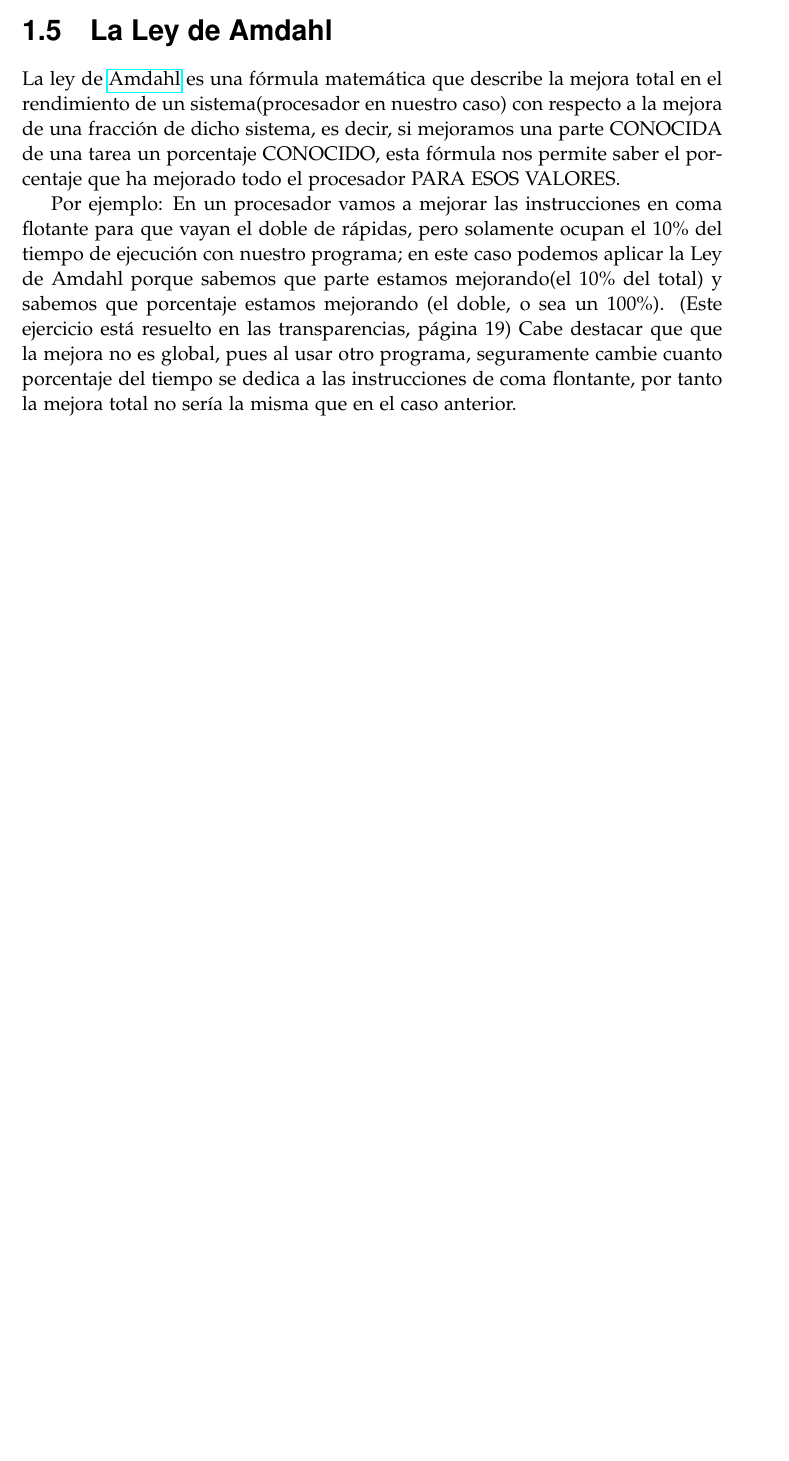
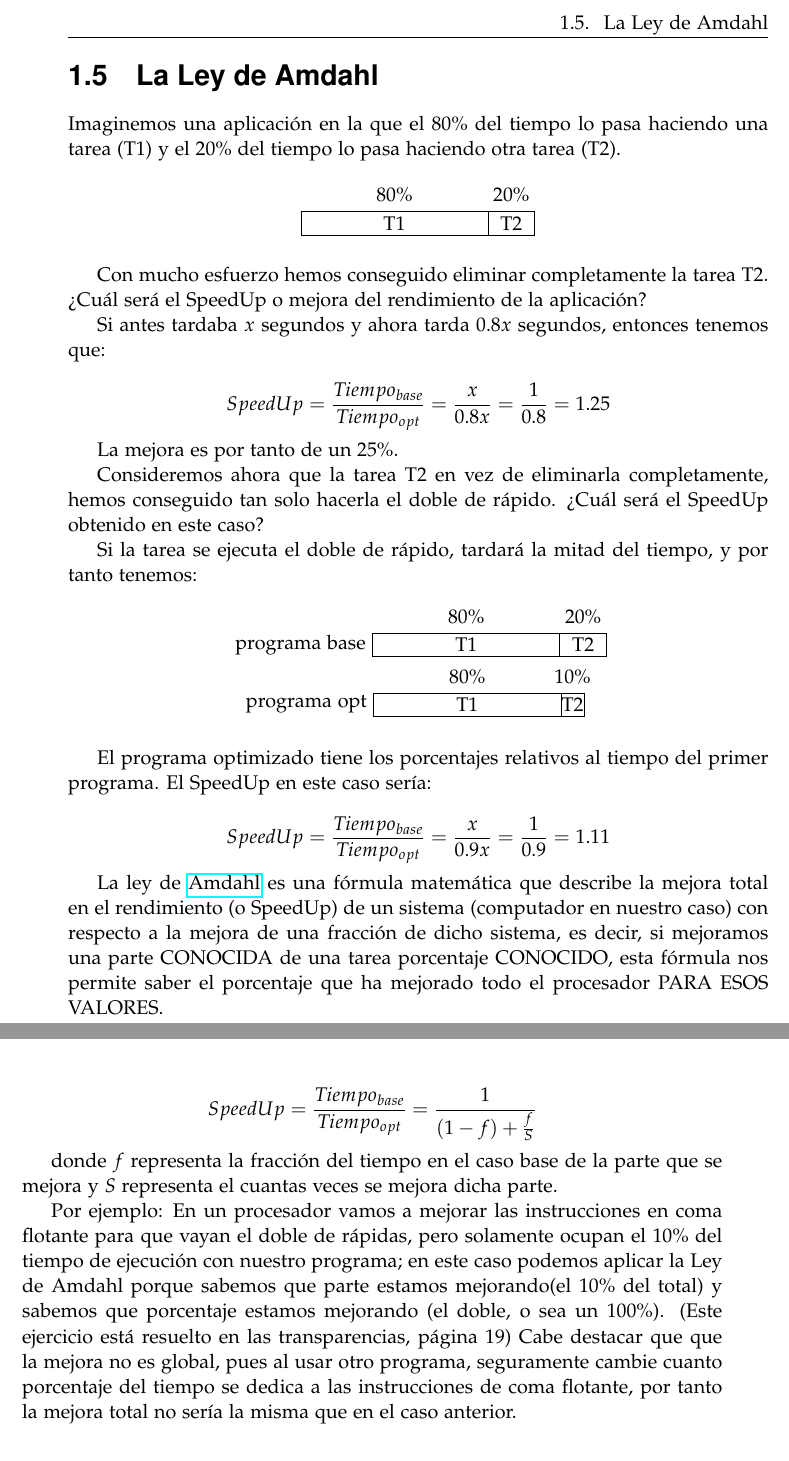
Before and after one commit to alberto-ros/apuntes-aec, a LaTeX book (apuntes-aec.tex): part of page 10 of 21 before the commit and two parts of pages 11 and 12 of 21 after it, the two joined at a grey line, cut at the place of the change, the shorter picture padded with empty space. Compiled offline with pdfLaTeX.

Commit message:
Añadidos algunos apuntes sobre la ley de Amdahl para completar los de Jm466. Además, añadido nuevo formato para los ejercicios

```diff
--- a/apuntes-aec.tex
+++ b/apuntes-aec.tex
@@ -340,12 +361,74 @@ instrucciones.
 
 \section{La Ley de Amdahl}
 
+Imaginemos una aplicación en la que el 80\% del tiempo lo pasa
+haciendo una tarea (T1) y el 20\% del tiempo lo pasa haciendo otra
+tarea (T2).
+
+%\begin{figure}
+\begin{center}
+  \begin{tikzpicture}
+    \draw[draw=white] (0,0.6) rectangle node {80\%} ++(4,0.5);
+    \draw[draw=white] (4,0.6) rectangle node {20\%} ++(1,0.5);
+    \draw[draw=black] (0,0) rectangle node {T1} ++(4,0.5);
+    \draw[draw=black] (4,0) rectangle node {T2} ++(1,0.5);
+  \end{tikzpicture}
+\end{center}
+%\end{figure}
+
+Con mucho esfuerzo hemos conseguido eliminar completamente la tarea
+T2. ¿Cuál será el SpeedUp o mejora del rendimiento de la aplicación?
+
+Si antes tardaba $x$ segundos y ahora tarda 0.8$x$ segundos, entonces
+tenemos que:
+
+\[ SpeedUp = \frac{Tiempo_{base}}{Tiempo_{opt}} = \frac{x}{0.8x} = \frac{1}{0.8} = 1.25 \]
+
+La mejora es por tanto de un 25\%.
+
+Consideremos ahora que la tarea T2 en vez de eliminarla completamente,
+hemos conseguido tan solo hacerla el doble de rápido. ¿Cuál será el
+SpeedUp obtenido en este caso?
+
+Si la tarea se ejecuta el doble de
+rápido, tardará la mitad del tiempo, y por tanto tenemos:
+
+\begin{center}
+  \begin{tikzpicture}
+    \draw[draw=white] (0,0.25) node[left] {programa base};
+    \draw[draw=white] (0,0.6) rectangle node {80\%} ++(4,0.5);
+    \draw[draw=white] (4,0.6) rectangle node {20\%} ++(1,0.5);
+    \draw[draw=black] (0,0) rectangle node {T1} ++(4,0.5);
+    \draw[draw=black] (4,0) rectangle node {T2} ++(1,0.5);
+  \end{tikzpicture}
+  \begin{tikzpicture}
+    \draw[draw=white] (0,0.25) node[left] {programa opt};
+    \draw[draw=white] (0,0.6) rectangle node {80\%} ++(4,0.5);
+    \draw[draw=white] (4,0.6) rectangle node {10\%} ++(0.5,0.5);
+    \draw[draw=black] (0,0) rectangle node {T1} ++(4,0.5);
+    \draw[draw=black] (4,0) rectangle node {T2} ++(0.5,0.5);
+  \end{tikzpicture}
+\end{center}
+
+El programa optimizado tiene los porcentajes relativos al tiempo del
+primer programa. El SpeedUp en este caso sería:
+
+\[ SpeedUp = \frac{Tiempo_{base}}{Tiempo_{opt}} = \frac{x}{0.9x} = \frac{1}{0.9} = 1.11 \]
+
+
+
 La ley de \href{https://es.wikipedia.org/wiki/Gene_Amdahl}{Amdahl} es una
-fórmula matemática que describe la mejora total en el rendimiento de un
-sistema(procesador en nuestro caso) con respecto a la mejora de una fracción
-de dicho sistema, es decir, si mejoramos una parte CONOCIDA de una tarea un
+fórmula matemática que describe la mejora total en el rendimiento (o SpeedUp) de un
+sistema (computador en nuestro caso) con respecto a la mejora de una fracción
+de dicho sistema, es decir, si mejoramos una parte CONOCIDA de una
+tarea
 porcentaje CONOCIDO, esta fórmula nos permite saber el porcentaje que ha mejorado
 todo el procesador PARA ESOS VALORES.
+
+\[ SpeedUp = \frac{Tiempo_{base}}{Tiempo_{opt}} = \frac{1}{(1 - f) + \frac{f}{S}} \]
+
+donde $f$ representa la fracción del tiempo en el caso base de la
+parte que se mejora y $S$ representa el cuantas veces se mejora dicha parte.
 
 Por ejemplo: En un procesador vamos a mejorar las instrucciones en coma flotante para
 que vayan el doble de rápidas, pero solamente ocupan el 10\% del tiempo de ejecución
@@ -354,7 +437,7 @@ parte estamos mejorando(el 10\% del total) y sabemos que porcentaje estamos mejo
 (el doble, o sea un 100\%).
 (Este ejercicio está resuelto en las transparencias, página 19) %Alguien debería de escribirlo en estos apuntes :/
 Cabe destacar que que la mejora no es global, pues al usar otro programa, seguramente
-cambie cuanto porcentaje del tiempo se dedica a las instrucciones de coma flontante,
+cambie cuanto porcentaje del tiempo se dedica a las instrucciones de coma flotante,
 por tanto la mejora total no sería la misma que en el caso anterior.
 
 \section{Cómo comparar resultados}
```
Also changed, not shown: apuntes-aec.tex (33 more changed lines).
